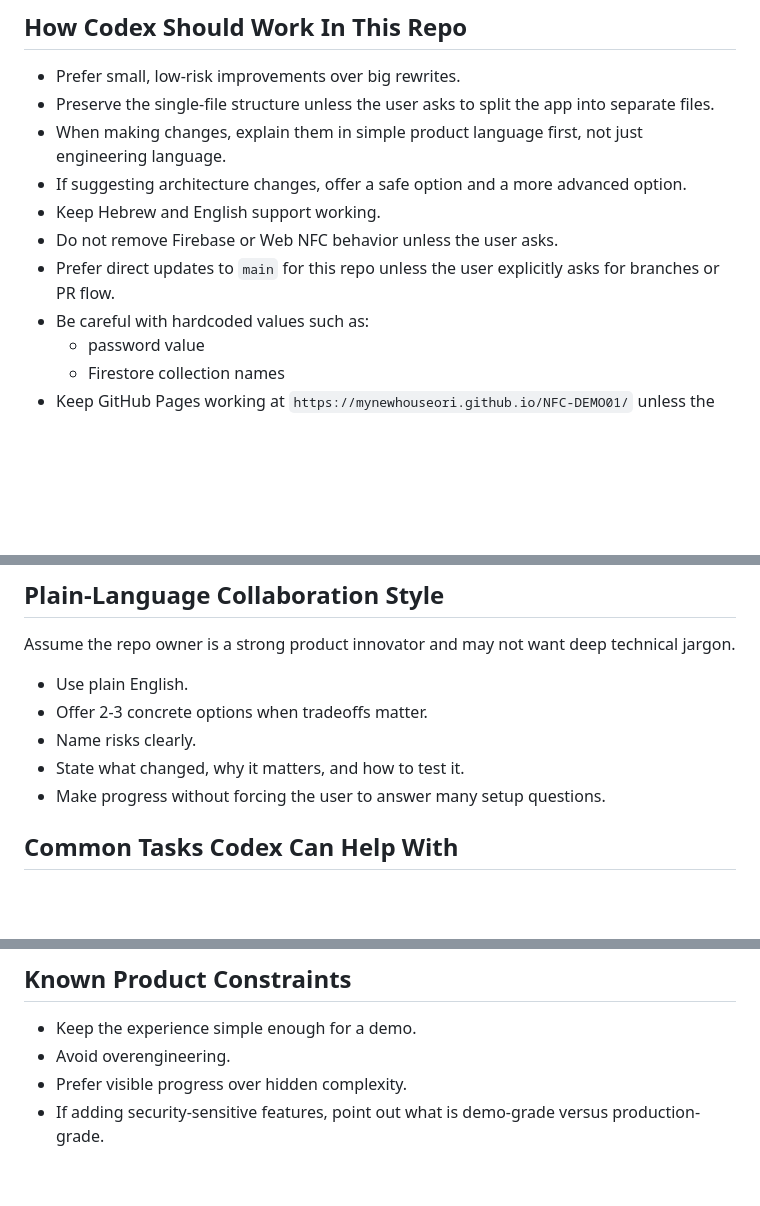
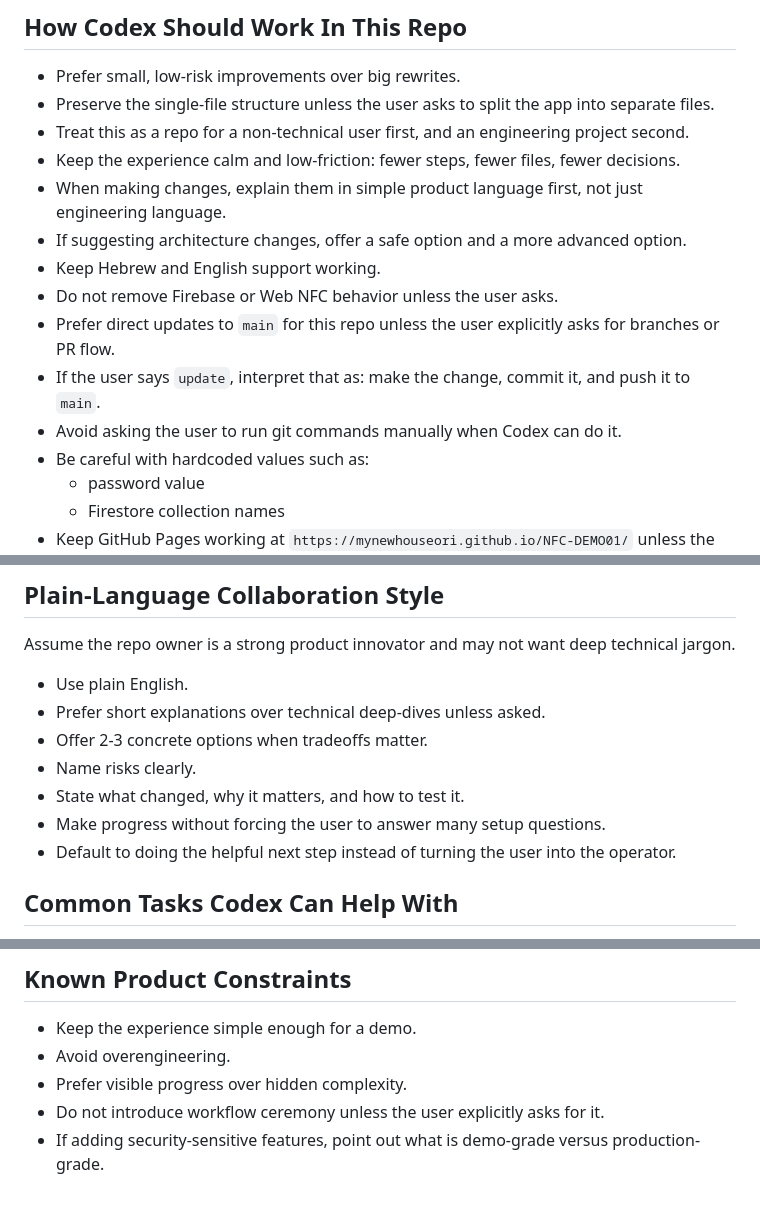
Before and after one commit to mynewhouseori/NFC-DEMO01, a Markdown page: AGENTS.md, 3 parts joined by grey strips. Rendered like a GitHub page; blank space fills up the shorter version.

Commit message:
Clarify simple update workflow

```diff
--- a/AGENTS.md
+++ b/AGENTS.md
@@ -35,11 +35,15 @@ This file helps Codex work well in this repository and keeps the project easy to
 
 - Prefer small, low-risk improvements over big rewrites.
 - Preserve the single-file structure unless the user asks to split the app into separate files.
+- Treat this as a repo for a non-technical user first, and an engineering project second.
+- Keep the experience calm and low-friction: fewer steps, fewer files, fewer decisions.
 - When making changes, explain them in simple product language first, not just engineering language.
 - If suggesting architecture changes, offer a safe option and a more advanced option.
 - Keep Hebrew and English support working.
 - Do not remove Firebase or Web NFC behavior unless the user asks.
 - Prefer direct updates to `main` for this repo unless the user explicitly asks for branches or PR flow.
+- If the user says `update`, interpret that as: make the change, commit it, and push it to `main`.
+- Avoid asking the user to run git commands manually when Codex can do it.
 - Be careful with hardcoded values such as:
   - password value
   - Firestore collection names
@@ -63,10 +67,12 @@ When asked for improvements, prefer this order:
 Assume the repo owner is a strong product innovator and may not want deep technical jargon.
 
 - Use plain English.
+- Prefer short explanations over technical deep-dives unless asked.
 - Offer 2-3 concrete options when tradeoffs matter.
 - Name risks clearly.
 - State what changed, why it matters, and how to test it.
 - Make progress without forcing the user to answer many setup questions.
+- Default to doing the helpful next step instead of turning the user into the operator.
 
 ## Common Tasks Codex Can Help With
 
@@ -92,4 +98,5 @@ When making changes, Codex should verify what it can locally:
 - Keep the experience simple enough for a demo.
 - Avoid overengineering.
 - Prefer visible progress over hidden complexity.
+- Do not introduce workflow ceremony unless the user explicitly asks for it.
 - If adding security-sensitive features, point out what is demo-grade versus production-grade.
```
Also changed, not shown: README.md (+1 -0 lines).
